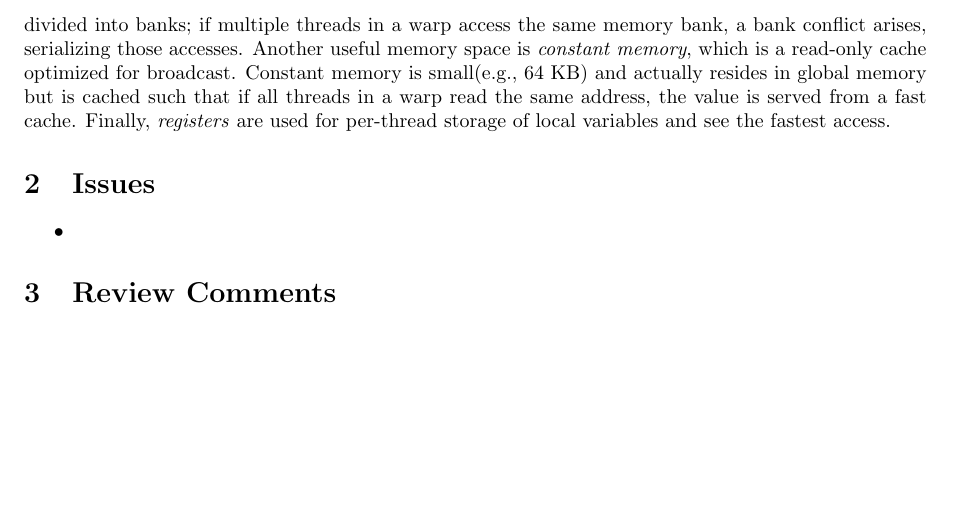
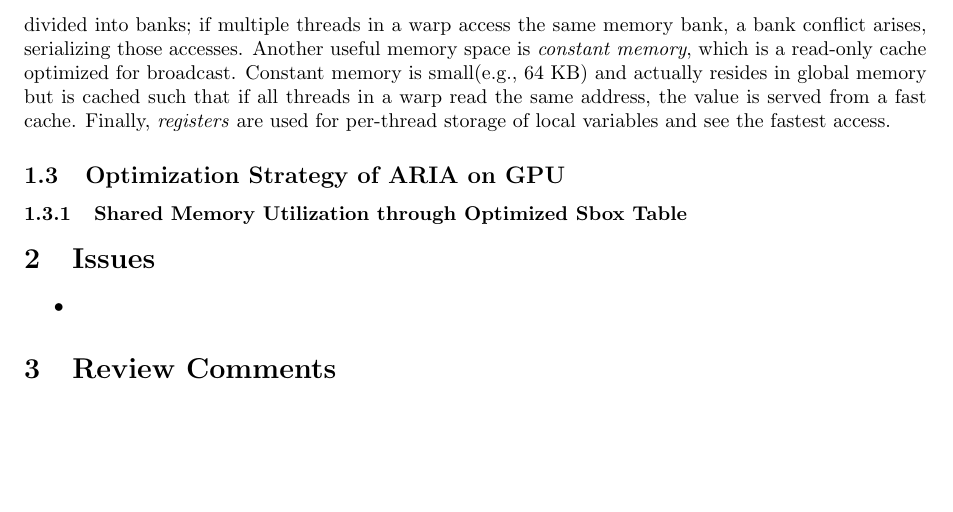
Before and after one commit to jiahaoxiang2000/TempWrite, a LaTeX document (review/ARIA-impl/Dynamic Slicing Encryption.tex): part of page 2 of 2, cut so that both start at the same text. Compiled offline with pdfLaTeX.

Commit message:
feat: add optimization strategy section for ARIA on GPU with shared memory utilization

```diff
--- a/review/ARIA-impl/Dynamic Slicing Encryption.tex
+++ b/review/ARIA-impl/Dynamic Slicing Encryption.tex
@@ -51,6 +51,9 @@ To date, there has been no dedicated study(to our knowledge) on optimizing ARIA
 
 The main memory spaces on Nvidia GPUs include global(device) memory, shared memory,constant memory, and registers. \textit{Global memory} is large(several GB on modern GPUs) but resides in VRAM and has the highest access latency. \textit{Shared memory}, on the other hand, is a smaller on-chip memory(typically 48 KB per SM) that offers much lower latency(comparable to L1 cache). However, shared memory is divided into banks; if multiple threads in a warp access the same memory bank, a bank conflict arises, serializing those accesses. Another useful memory space is \textit{constant memory}, which is a read-only cache optimized for broadcast. Constant memory is small(e.g., 64 KB) and actually resides in global memory but is cached such that if all threads in a warp read the same address, the value is served from a fast cache. Finally, \textit{registers} are used for per-thread storage of local variables and see the fastest access.
 
+\subsection{Optimization Strategy of ARIA on GPU}
+\subsubsection{Shared Memory Utilization through Optimized Sbox Table}
+
 \section{Issues}
 
 \begin{itemize}
```
Also changed, not shown: review/ARIA-impl/Dynamic Slicing Encryption.pdf.
